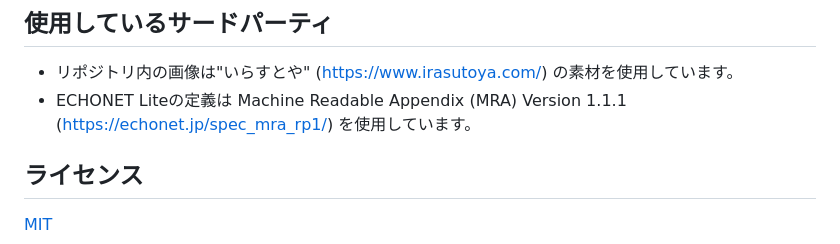
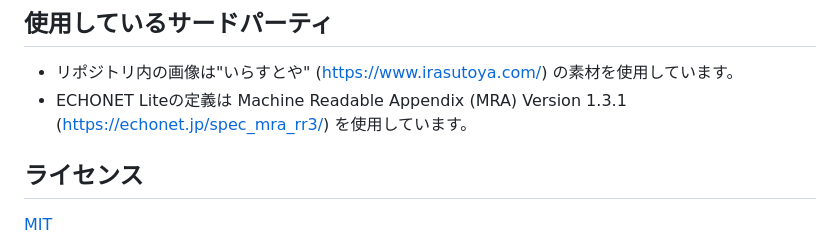
Before and after one commit to banban525/echonetlite2mqtt, a Markdown page: README.ja.md, the part around one of its changes. Rendered like a GitHub page.

Commit message:
readme更新。1.1.1はそもそもリンクが切れてた

```diff
--- a/README.ja.md
+++ b/README.ja.md
@@ -278,7 +278,7 @@ ECHONETLite2MQTTはデバイス定義として [Echonet lite Machine Readable Ap
 ## 使用しているサードパーティ
 
 * リポジトリ内の画像は"いらすとや" (https://www.irasutoya.com/) の素材を使用しています。
-* ECHONET Liteの定義は Machine Readable Appendix (MRA) Version 1.1.1 (https://echonet.jp/spec_mra_rp1/) を使用しています。
+* ECHONET Liteの定義は Machine Readable Appendix (MRA) Version 1.3.1 (https://echonet.jp/spec_mra_rr3/) を使用しています。
 
 ## ライセンス
 
```
Also changed, not shown: other parts of README.ja.md (+1 -1 lines).
